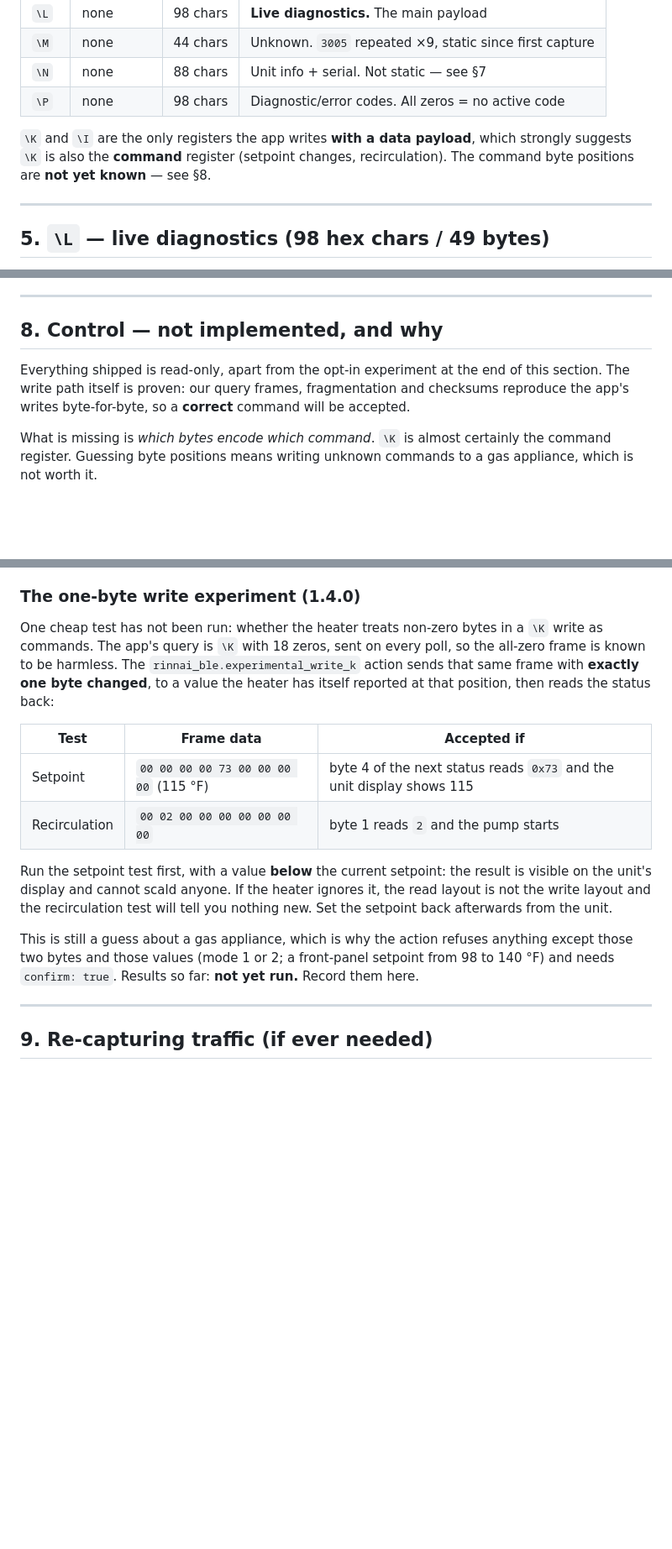
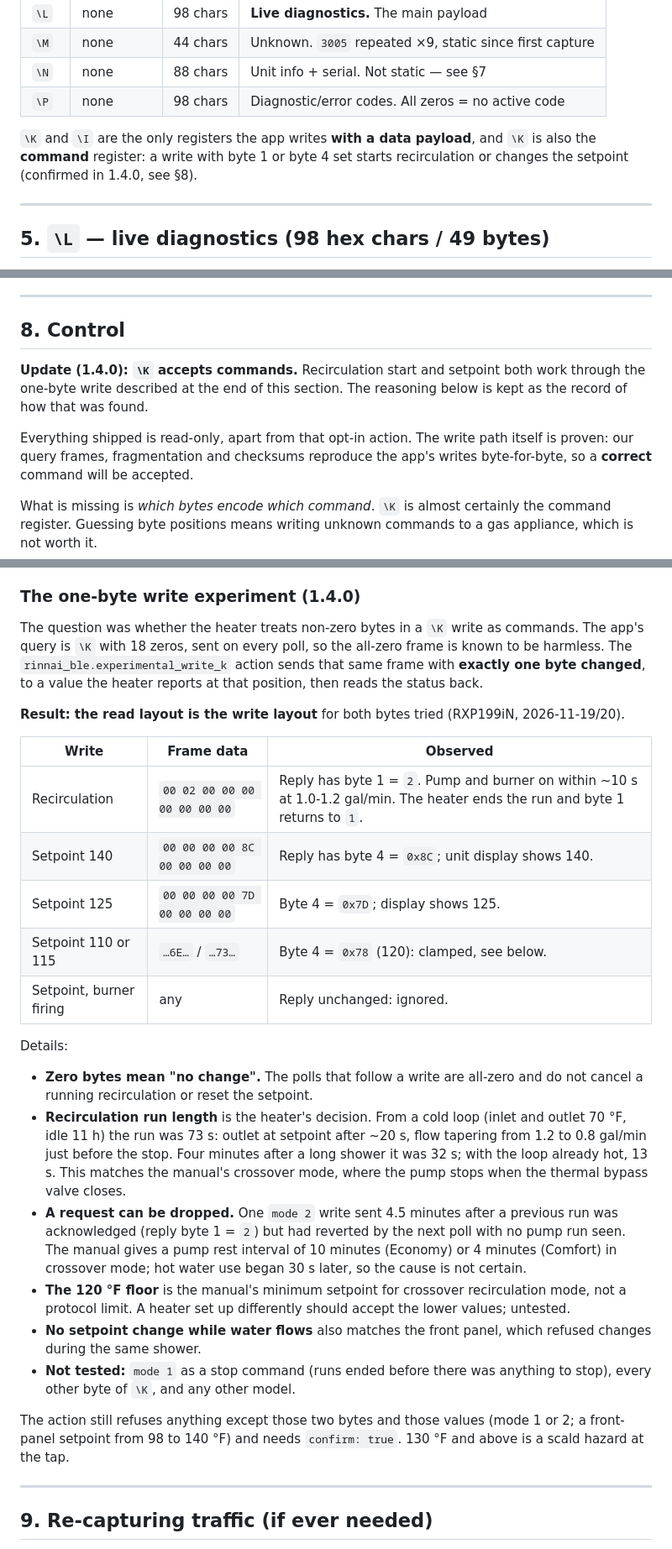
Before and after one commit to natwilson/ha-rinnai-rxp199in, a Markdown page: PROTOCOL.md, 3 parts joined by grey strips. Shown at 84% size. Rendered like a GitHub page; blank space fills up the shorter version.

```diff
--- a/PROTOCOL.md
+++ b/PROTOCOL.md
@@ -123,8 +123,8 @@ reconnect; the integration does this since 1.0.0.
 | `\P` | none | 98 chars | Diagnostic/error codes. All zeros = no active code |
 
 `\K` and `\I` are the only registers the app writes **with a data payload**,
-which strongly suggests `\K` is also the **command** register (setpoint changes,
-recirculation). The command byte positions are **not yet known** — see §8.
+and `\K` is also the **command** register: a write with byte 1 or byte 4 set
+starts recirculation or changes the setpoint (confirmed in 1.4.0, see §8).
 
 ---
 
@@ -258,10 +258,13 @@ past fault records by writing `\N` with an index is plausible but unconfirmed.
 
 ---
 
-## 8. Control — not implemented, and why
+## 8. Control
 
-Everything shipped is read-only, apart from the opt-in experiment at the end of
-this section. The write path itself is proven: our query
+**Update (1.4.0): `\K` accepts commands.** Recirculation start and setpoint
+both work through the one-byte write described at the end of this section. The
+reasoning below is kept as the record of how that was found.
+
+Everything shipped is read-only, apart from that opt-in action. The write path itself is proven: our query
 frames, fragmentation and checksums reproduce the app's writes byte-for-byte, so
 a **correct** command will be accepted.
 
@@ -285,27 +288,49 @@ contacts, or a button pusher) is the practical route.
 
 ### The one-byte write experiment (1.4.0)
 
-One cheap test has not been run: whether the heater treats non-zero bytes in a
-`\K` write as commands. The app's query is `\K` with 18 zeros, sent on every
-poll, so the all-zero frame is known to be harmless. The
-`rinnai_ble.experimental_write_k` action sends that same frame with **exactly
-one byte changed**, to a value the heater has itself reported at that position,
-then reads the status back:
+The question was whether the heater treats non-zero bytes in a `\K` write as
+commands. The app's query is `\K` with 18 zeros, sent on every poll, so the
+all-zero frame is known to be harmless. The `rinnai_ble.experimental_write_k`
+action sends that same frame with **exactly one byte changed**, to a value the
+heater reports at that position, then reads the status back.
 
-| Test | Frame data | Accepted if |
+**Result: the read layout is the write layout** for both bytes tried
+(RXP199iN, 2026-11-19/20).
+
+| Write | Frame data | Observed |
 |---|---|---|
-| Setpoint | `00 00 00 00 73 00 00 00 00` (115 °F) | byte 4 of the next status reads `0x73` and the unit display shows 115 |
-| Recirculation | `00 02 00 00 00 00 00 00 00` | byte 1 reads `2` and the pump starts |
+| Recirculation | `00 02 00 00 00 00 00 00 00` | Reply has byte 1 = `2`. Pump and burner on within ~10 s at 1.0-1.2 gal/min. The heater ends the run and byte 1 returns to `1`. |
+| Setpoint 140 | `00 00 00 00 8C 00 00 00 00` | Reply has byte 4 = `0x8C`; unit display shows 140. |
+| Setpoint 125 | `00 00 00 00 7D 00 00 00 00` | Byte 4 = `0x7D`; display shows 125. |
+| Setpoint 110 or 115 | `…6E…` / `…73…` | Byte 4 = `0x78` (120): clamped, see below. |
+| Setpoint, burner firing | any | Reply unchanged: ignored. |
 
-Run the setpoint test first, with a value **below** the current setpoint: the
-result is visible on the unit's display and cannot scald anyone. If the heater
-ignores it, the read layout is not the write layout and the recirculation test
-will tell you nothing new. Set the setpoint back afterwards from the unit.
+Details:
 
-This is still a guess about a gas appliance, which is why the action refuses
-anything except those two bytes and those values (mode 1 or 2; a front-panel
-setpoint from 98 to 140 °F) and needs `confirm: true`. Results so far: **not yet
-run.** Record them here.
+- **Zero bytes mean "no change".** The polls that follow a write are all-zero
+  and do not cancel a running recirculation or reset the setpoint.
+- **Recirculation run length** is the heater's decision. From a cold loop
+  (inlet and outlet 70 °F, idle 11 h) the run was 73 s: outlet at setpoint
+  after ~20 s, flow tapering from 1.2 to 0.8 gal/min just before the stop.
+  Four minutes after a long shower it was 32 s; with the loop already hot,
+  13 s. This matches the manual's crossover mode, where the pump stops when
+  the thermal bypass valve closes.
+- **A request can be dropped.** One `mode 2` write sent 4.5 minutes after a
+  previous run was acknowledged (reply byte 1 = `2`) but had reverted by the
+  next poll with no pump run seen. The manual gives a pump rest interval of
+  10 minutes (Economy) or 4 minutes (Comfort) in crossover mode; hot water
+  use began 30 s later, so the cause is not certain.
+- **The 120 °F floor** is the manual's minimum setpoint for crossover
+  recirculation mode, not a protocol limit. A heater set up differently should
+  accept the lower values; untested.
+- **No setpoint change while water flows** also matches the front panel, which
+  refused changes during the same shower.
+- **Not tested:** `mode 1` as a stop command (runs ended before there was
+  anything to stop), every other byte of `\K`, and any other model.
+
+The action still refuses anything except those two bytes and those values
+(mode 1 or 2; a front-panel setpoint from 98 to 140 °F) and needs
+`confirm: true`. 130 °F and above is a scald hazard at the tap.
 
 ---
 
```
Also changed, not shown: CHANGELOG.md (+12 -7 lines), README.md (+57 -16 lines), images/dashboard.png (added), 1 other file.
